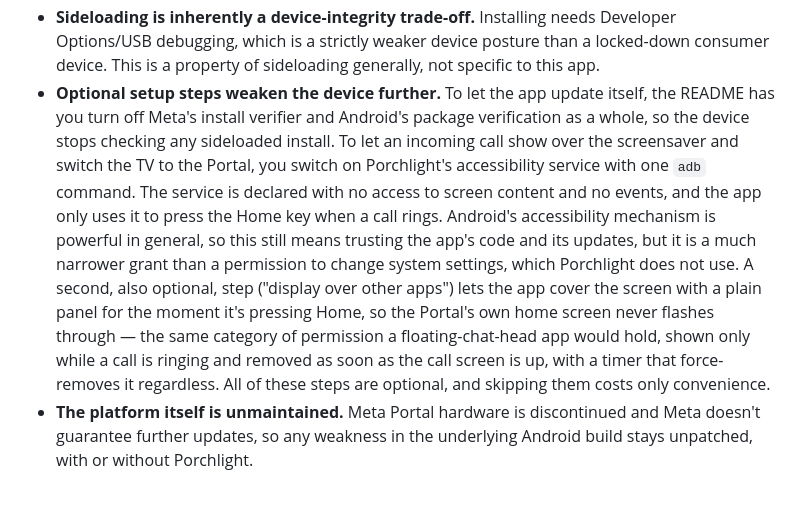
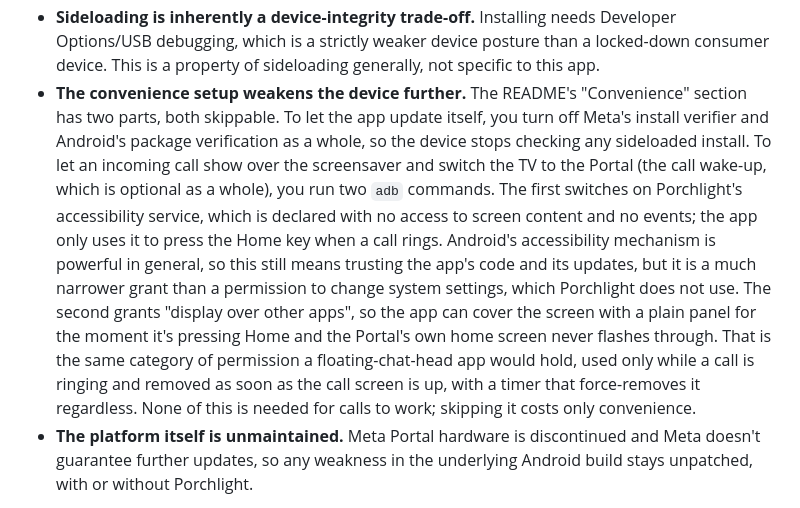
Before and after one commit to marcuscramer/porchlight, a Markdown page: SECURITY.md, the part around the change. Drawn GitHub-style.

```diff
--- a/SECURITY.md
+++ b/SECURITY.md
@@ -137,23 +137,25 @@ number.
   needs Developer Options/USB debugging, which is a strictly weaker device
   posture than a locked-down consumer device. This is a property of
   sideloading generally, not specific to this app.
-- **Optional setup steps weaken the device further.** To let the app update
-  itself, the README has you turn off Meta's install verifier and Android's
-  package verification as a whole, so the device stops checking any
-  sideloaded install. To let an incoming call show over the screensaver and
-  switch the TV to the Portal, you switch on Porchlight's accessibility
-  service with one `adb` command. The service is declared with no access to
-  screen content and no events, and the app only uses it to press the Home
-  key when a call rings. Android's accessibility mechanism is powerful in
-  general, so this still means trusting the app's code and its updates, but it
-  is a much narrower grant than a permission to change system settings, which
-  Porchlight does not use. A second, also optional, step ("display over other
-  apps") lets the app cover the screen with a plain panel for the moment it's
-  pressing Home, so the Portal's own home screen never flashes through —
-  the same category of permission a floating-chat-head app would hold, shown
-  only while a call is ringing and removed as soon as the call screen is up,
-  with a timer that force-removes it regardless. All of these steps are
-  optional, and skipping them costs only convenience.
+- **The convenience setup weakens the device further.** The README's
+  "Convenience" section has two parts, both skippable. To let the app update
+  itself, you turn off Meta's install verifier and Android's package
+  verification as a whole, so the device stops checking any sideloaded
+  install. To let an incoming call show over the screensaver and switch the
+  TV to the Portal (the call wake-up, which is optional as a whole), you run
+  two `adb` commands. The first switches on Porchlight's accessibility
+  service, which is declared with no access to screen content and no events;
+  the app only uses it to press the Home key when a call rings. Android's
+  accessibility mechanism is powerful in general, so this still means
+  trusting the app's code and its updates, but it is a much narrower grant
+  than a permission to change system settings, which Porchlight does not
+  use. The second grants "display over other apps", so the app can cover the
+  screen with a plain panel for the moment it's pressing Home and the
+  Portal's own home screen never flashes through. That is the same category
+  of permission a floating-chat-head app would hold, used only while a call
+  is ringing and removed as soon as the call screen is up, with a timer that
+  force-removes it regardless. None of this is needed for calls to work;
+  skipping it costs only convenience.
 - **The platform itself is unmaintained.** Meta Portal hardware is
   discontinued and Meta doesn't guarantee further updates, so any weakness in
   the underlying Android build stays unpatched, with or without Porchlight.
```
Also changed, not shown: README.md (+89 -48 lines).
